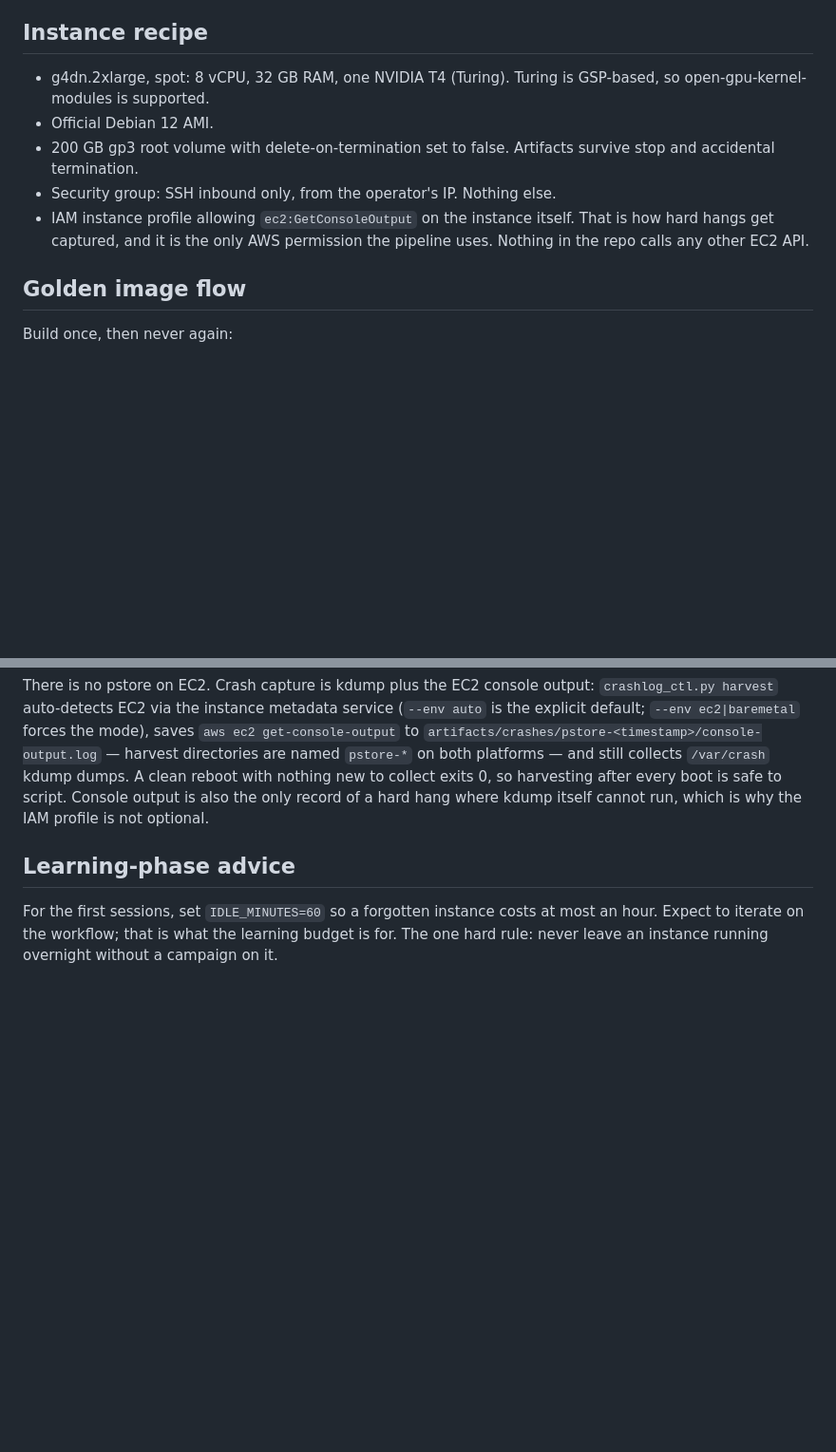
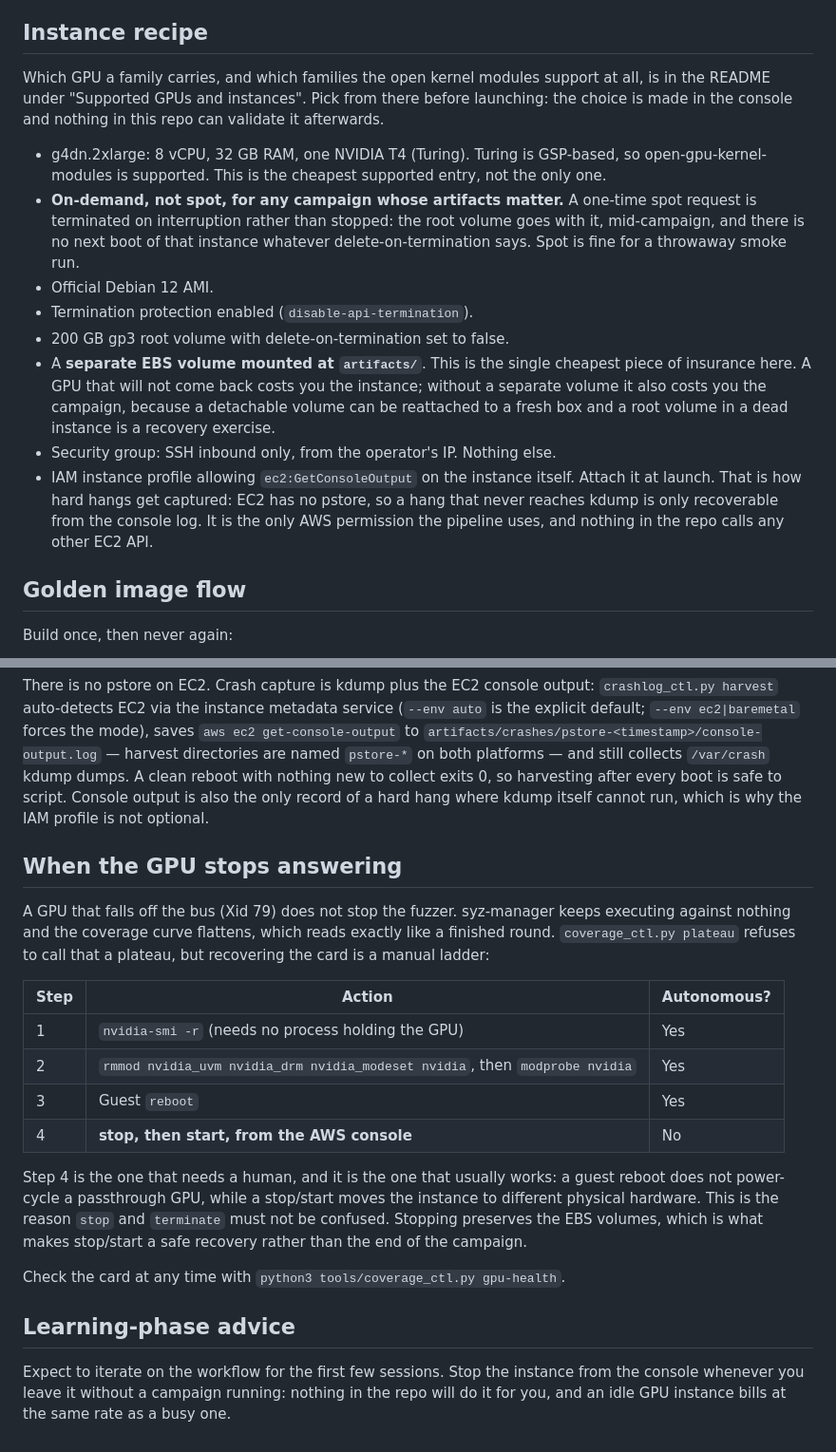
Before and after one commit to Indspl0it/gspwn, a Markdown page: docs/cloud-setup.md, 2 parts joined by grey strips. Shown at 95% size. Drawn GitHub-style; blank space fills up the shorter version.

```diff
--- a/docs/cloud-setup.md
+++ b/docs/cloud-setup.md
@@ -7,15 +7,33 @@ we care about, so fuzzing on EC2 is representative rather than a compromise.
 
 ## Instance recipe
 
-- g4dn.2xlarge, spot: 8 vCPU, 32 GB RAM, one NVIDIA T4 (Turing). Turing is
-  GSP-based, so open-gpu-kernel-modules is supported.
+Which GPU a family carries, and which families the open kernel modules
+support at all, is in the README under "Supported GPUs and instances". Pick
+from there before launching: the choice is made in the console and nothing in
+this repo can validate it afterwards.
+
+- g4dn.2xlarge: 8 vCPU, 32 GB RAM, one NVIDIA T4 (Turing). Turing is
+  GSP-based, so open-gpu-kernel-modules is supported. This is the cheapest
+  supported entry, not the only one.
+- **On-demand, not spot, for any campaign whose artifacts matter.** A one-time
+  spot request is terminated on interruption rather than stopped: the root
+  volume goes with it, mid-campaign, and there is no next boot of that
+  instance whatever delete-on-termination says. Spot is fine for a throwaway
+  smoke run.
 - Official Debian 12 AMI.
-- 200 GB gp3 root volume with delete-on-termination set to false. Artifacts
-  survive stop and accidental termination.
+- Termination protection enabled (`disable-api-termination`).
+- 200 GB gp3 root volume with delete-on-termination set to false.
+- A **separate EBS volume mounted at `artifacts/`**. This is the single
+  cheapest piece of insurance here. A GPU that will not come back costs you
+  the instance; without a separate volume it also costs you the campaign,
+  because a detachable volume can be reattached to a fresh box and a root
+  volume in a dead instance is a recovery exercise.
 - Security group: SSH inbound only, from the operator's IP. Nothing else.
 - IAM instance profile allowing `ec2:GetConsoleOutput` on the instance
-  itself. That is how hard hangs get captured, and it is the only AWS
-  permission the pipeline uses. Nothing in the repo calls any other EC2 API.
+  itself. Attach it at launch. That is how hard hangs get captured: EC2 has
+  no pstore, so a hang that never reaches kdump is only recoverable from the
+  console log. It is the only AWS permission the pipeline uses, and nothing
+  in the repo calls any other EC2 API.
 
 ## Golden image flow
 
@@ -83,9 +101,31 @@ directories are named `pstore-*` on both platforms — and still collects
 the only record of a hard hang where kdump itself cannot run, which is why
 the IAM profile is not optional.
 
+## When the GPU stops answering
+
+A GPU that falls off the bus (Xid 79) does not stop the fuzzer. syz-manager
+keeps executing against nothing and the coverage curve flattens, which reads
+exactly like a finished round. `coverage_ctl.py plateau` refuses to call that
+a plateau, but recovering the card is a manual ladder:
+
+| Step | Action | Autonomous? |
+| --- | --- | --- |
+| 1 | `nvidia-smi -r` (needs no process holding the GPU) | Yes |
+| 2 | `rmmod nvidia_uvm nvidia_drm nvidia_modeset nvidia`, then `modprobe nvidia` | Yes |
+| 3 | Guest `reboot` | Yes |
+| 4 | **stop, then start, from the AWS console** | No |
+
+Step 4 is the one that needs a human, and it is the one that usually works: a
+guest reboot does not power-cycle a passthrough GPU, while a stop/start moves
+the instance to different physical hardware. This is the reason `stop` and
+`terminate` must not be confused. Stopping preserves the EBS volumes, which is
+what makes stop/start a safe recovery rather than the end of the campaign.
+
+Check the card at any time with `python3 tools/coverage_ctl.py gpu-health`.
+
 ## Learning-phase advice
 
-For the first sessions, set `IDLE_MINUTES=60` so a forgotten instance
-costs at most an hour. Expect to iterate on the workflow; that is what the
-learning budget is for. The one hard rule: never leave an instance running
-overnight without a campaign on it.
+Expect to iterate on the workflow for the first few sessions. Stop the
+instance from the console whenever you leave it without a campaign running:
+nothing in the repo will do it for you, and an idle GPU instance bills at the
+same rate as a busy one.
```
Also changed, not shown: README.md (+49 -4 lines), 1 other file.
